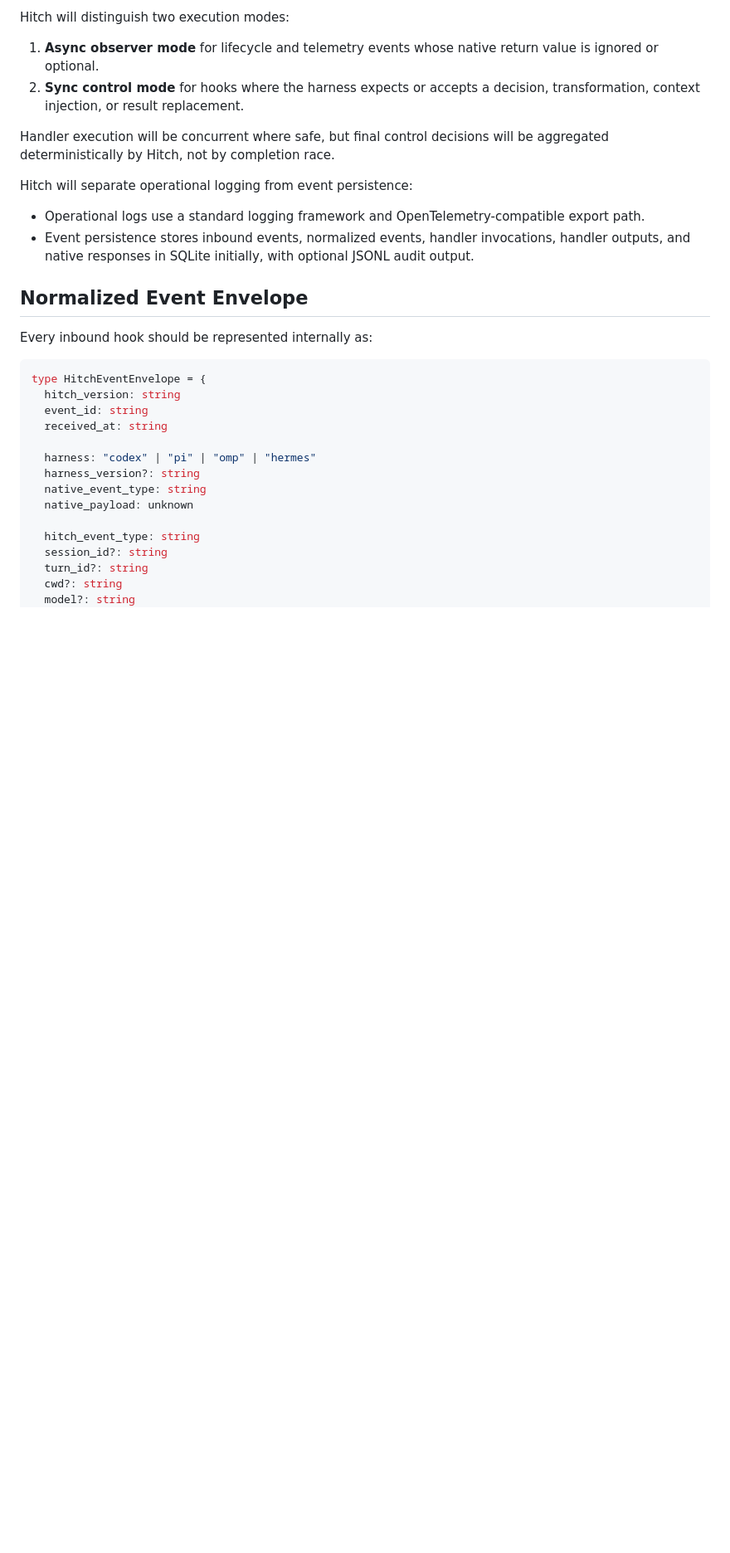
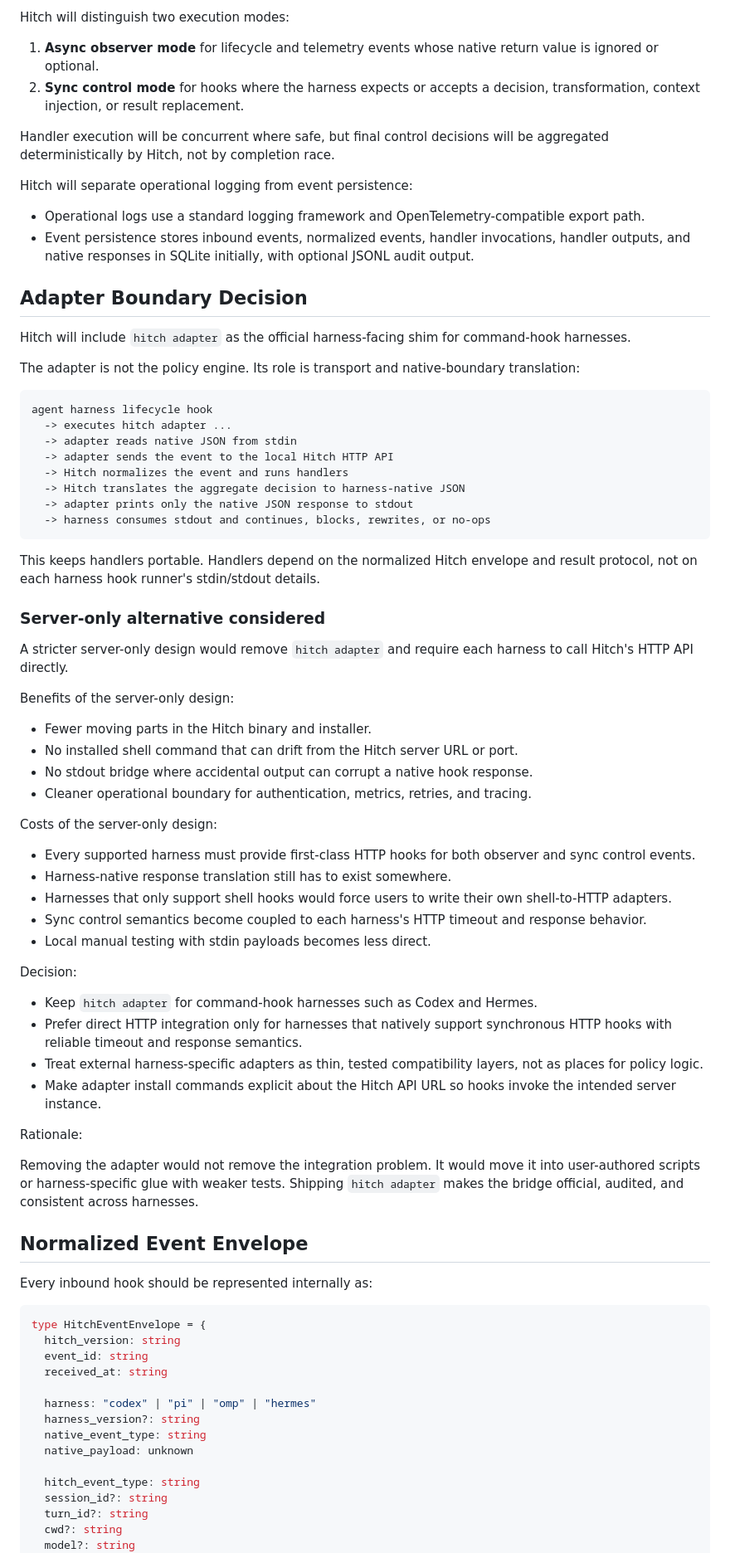
Before and after one commit to sagebynature/hitch, a Markdown page: docs/adr/0001-hitch-architecture-and-technology-stack.md, the part around the change. Shown at 83% size. Rendered like a GitHub page; blank space fills up the shorter version.

Commit message:
docs: added ADR

````diff
--- a/docs/adr/0001-hitch-architecture-and-technology-stack.md
+++ b/docs/adr/0001-hitch-architecture-and-technology-stack.md
@@ -97,6 +97,56 @@ Hitch will separate operational logging from event persistence:
 
 - Operational logs use a standard logging framework and OpenTelemetry-compatible export path.
 - Event persistence stores inbound events, normalized events, handler invocations, handler outputs, and native responses in SQLite initially, with optional JSONL audit output.
+
+
+## Adapter Boundary Decision
+
+Hitch will include `hitch adapter` as the official harness-facing shim for command-hook harnesses.
+
+The adapter is not the policy engine. Its role is transport and native-boundary translation:
+
+```text
+agent harness lifecycle hook
+  -> executes hitch adapter ...
+  -> adapter reads native JSON from stdin
+  -> adapter sends the event to the local Hitch HTTP API
+  -> Hitch normalizes the event and runs handlers
+  -> Hitch translates the aggregate decision to harness-native JSON
+  -> adapter prints only the native JSON response to stdout
+  -> harness consumes stdout and continues, blocks, rewrites, or no-ops
+```
+
+This keeps handlers portable. Handlers depend on the normalized Hitch envelope and result protocol, not on each harness hook runner's stdin/stdout details.
+
+### Server-only alternative considered
+
+A stricter server-only design would remove `hitch adapter` and require each harness to call Hitch's HTTP API directly.
+
+Benefits of the server-only design:
+
+- Fewer moving parts in the Hitch binary and installer.
+- No installed shell command that can drift from the Hitch server URL or port.
+- No stdout bridge where accidental output can corrupt a native hook response.
+- Cleaner operational boundary for authentication, metrics, retries, and tracing.
+
+Costs of the server-only design:
+
+- Every supported harness must provide first-class HTTP hooks for both observer and sync control events.
+- Harness-native response translation still has to exist somewhere.
+- Harnesses that only support shell hooks would force users to write their own shell-to-HTTP adapters.
+- Sync control semantics become coupled to each harness's HTTP timeout and response behavior.
+- Local manual testing with stdin payloads becomes less direct.
+
+Decision:
+
+- Keep `hitch adapter` for command-hook harnesses such as Codex and Hermes.
+- Prefer direct HTTP integration only for harnesses that natively support synchronous HTTP hooks with reliable timeout and response semantics.
+- Treat external harness-specific adapters as thin, tested compatibility layers, not as places for policy logic.
+- Make adapter install commands explicit about the Hitch API URL so hooks invoke the intended server instance.
+
+Rationale:
+
+Removing the adapter would not remove the integration problem. It would move it into user-authored scripts or harness-specific glue with weaker tests. Shipping `hitch adapter` makes the bridge official, audited, and consistent across harnesses.
 
 ## Normalized Event Envelope
 
````
